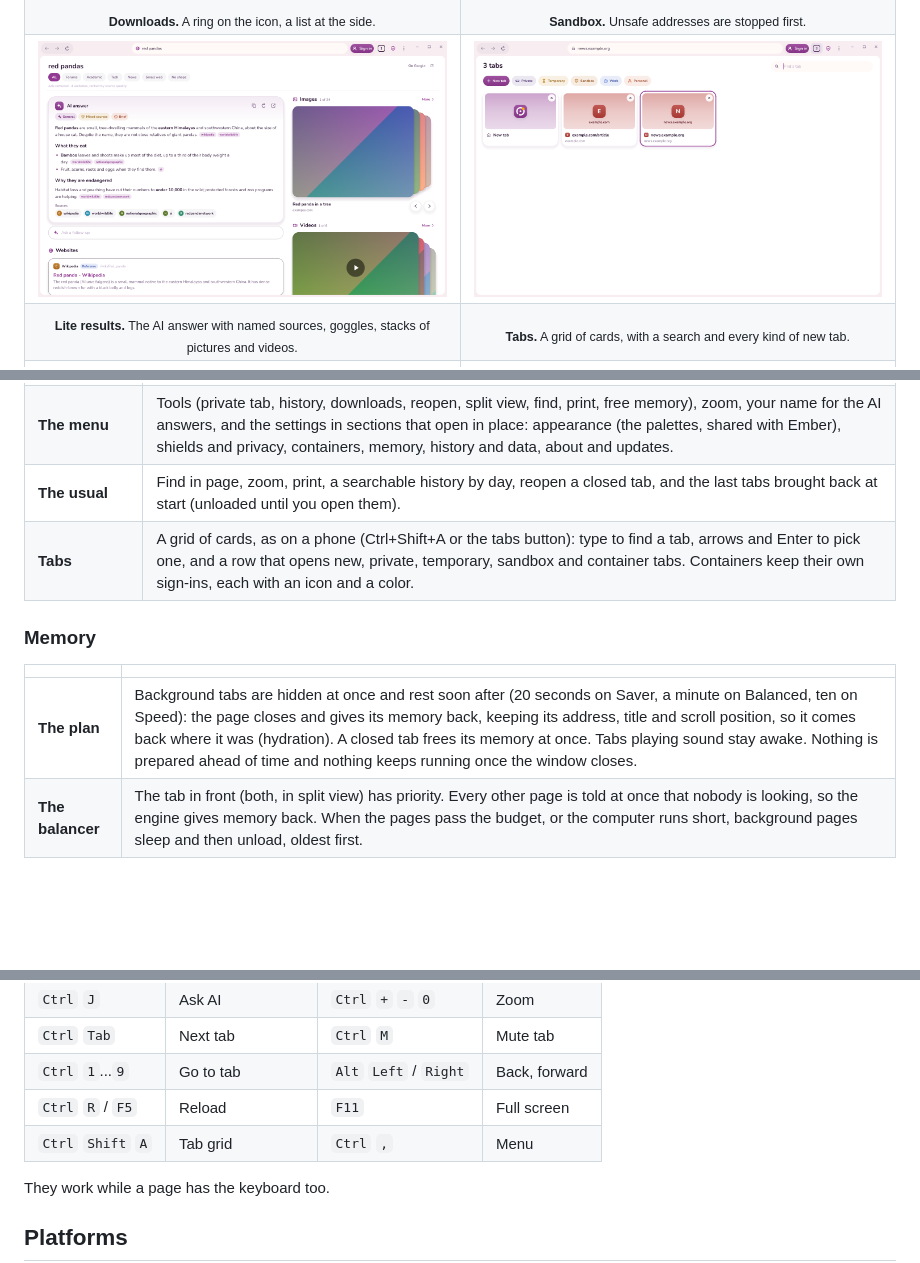
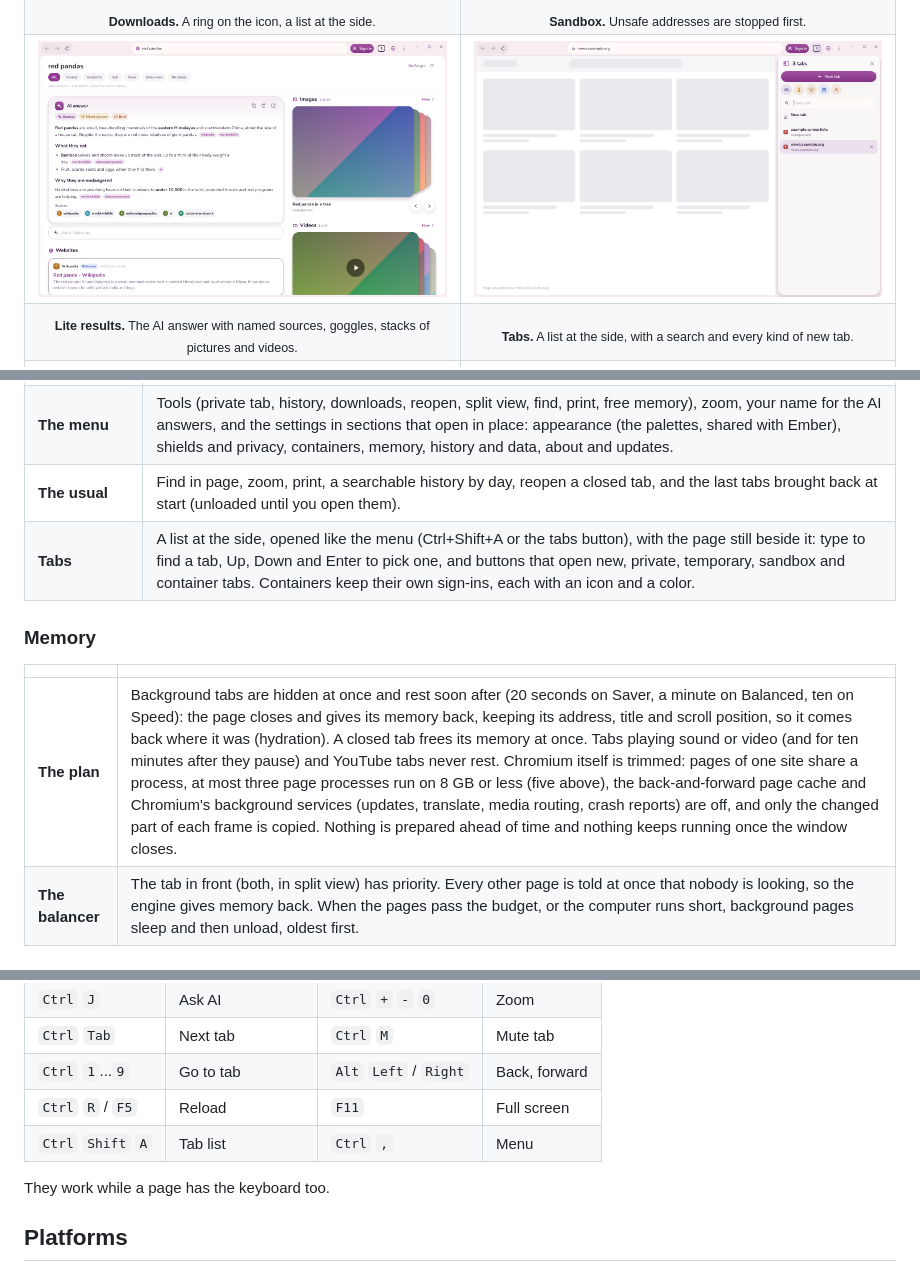
Before and after one commit to Tulip-Labs/Iris-Browser, a Markdown page: README.md, 3 parts joined by grey strips. GitHub-like rendering; pictures changed too: assets/screens/tab-grid.png (deleted), assets/screens/tab-list.png (added); blank space fills up the shorter version.

```diff
--- a/README.md
+++ b/README.md
@@ -86,11 +86,11 @@ a page of Lite Go's own, in your theme. No bookmarks, no tiles, no feeds.
 </tr>
 <tr>
 <td width="50%"><img src="assets/screens/results.png" alt="Lite results: the AI answer, goggles, websites, pictures and videos"></td>
-<td width="50%"><img src="assets/screens/tab-grid.png" alt="The tab grid"></td>
+<td width="50%"><img src="assets/screens/tab-list.png" alt="The tab list"></td>
 </tr>
 <tr>
 <td align="center"><sub><b>Lite results.</b> The AI answer with named sources, goggles, stacks of pictures and videos.</sub></td>
-<td align="center"><sub><b>Tabs.</b> A grid of cards, with a search and every kind of new tab.</sub></td>
+<td align="center"><sub><b>Tabs.</b> A list at the side, with a search and every kind of new tab.</sub></td>
 </tr>
 <tr>
 <td width="50%"><img src="assets/screens/menu.png" alt="The menu"></td>
@@ -133,13 +133,13 @@ and thumbnails are placeholders); the Android ones come from an emulator.</sub>
 | **One slim bar** | Back, forward and reload at the left, the address in the middle, then the tabs button, the shield and the menu. It narrows to what is needed on a small window. A Sign in button shows only while Lite Go is not signed in to Google. |
 | **The menu** | Tools (private tab, history, downloads, reopen, split view, find, print, free memory), zoom, your name for the AI answers, and the settings in sections that open in place: appearance (the palettes, shared with Ember), shields and privacy, containers, memory, history and data, about and updates. |
 | **The usual** | Find in page, zoom, print, a searchable history by day, reopen a closed tab, and the last tabs brought back at start (unloaded until you open them). |
-| **Tabs** | A grid of cards, as on a phone (Ctrl+Shift+A or the tabs button): type to find a tab, arrows and Enter to pick one, and a row that opens new, private, temporary, sandbox and container tabs. Containers keep their own sign-ins, each with an icon and a color. |
+| **Tabs** | A list at the side, opened like the menu (Ctrl+Shift+A or the tabs button), with the page still beside it: type to find a tab, Up, Down and Enter to pick one, and buttons that open new, private, temporary, sandbox and container tabs. Containers keep their own sign-ins, each with an icon and a color. |
 
 ### Memory
 
 | | |
 |---|---|
-| **The plan** | Background tabs are hidden at once and rest soon after (20 seconds on Saver, a minute on Balanced, ten on Speed): the page closes and gives its memory back, keeping its address, title and scroll position, so it comes back where it was (hydration). A closed tab frees its memory at once. Tabs playing sound stay awake. Nothing is prepared ahead of time and nothing keeps running once the window closes. |
+| **The plan** | Background tabs are hidden at once and rest soon after (20 seconds on Saver, a minute on Balanced, ten on Speed): the page closes and gives its memory back, keeping its address, title and scroll position, so it comes back where it was (hydration). A closed tab frees its memory at once. Tabs playing sound or video (and for ten minutes after they pause) and YouTube tabs never rest. Chromium itself is trimmed: pages of one site share a process, at most three page processes run on 8 GB or less (five above), the back-and-forward page cache and Chromium's background services (updates, translate, media routing, crash reports) are off, and only the changed part of each frame is copied. Nothing is prepared ahead of time and nothing keeps running once the window closes. |
 | **The balancer** | The tab in front (both, in split view) has priority. Every other page is told at once that nobody is looking, so the engine gives memory back. When the pages pass the budget, or the computer runs short, background pages sleep and then unload, oldest first. |
 
 ### Lite Shields
@@ -174,7 +174,7 @@ and thumbnails are placeholders); the Android ones come from an emulator.</sub>
 | `Ctrl` `Tab` | Next tab | `Ctrl` `M` | Mute tab |
 | `Ctrl` `1`...`9` | Go to tab | `Alt` `Left` / `Right` | Back, forward |
 | `Ctrl` `R` / `F5` | Reload | `F11` | Full screen |
-| `Ctrl` `Shift` `A` | Tab grid | `Ctrl` `,` | Menu |
+| `Ctrl` `Shift` `A` | Tab list | `Ctrl` `,` | Menu |
 
 They work while a page has the keyboard too.
 
```
Also changed, not shown: packaging/release-notes.md (+7 -0 lines), 15 other files.
